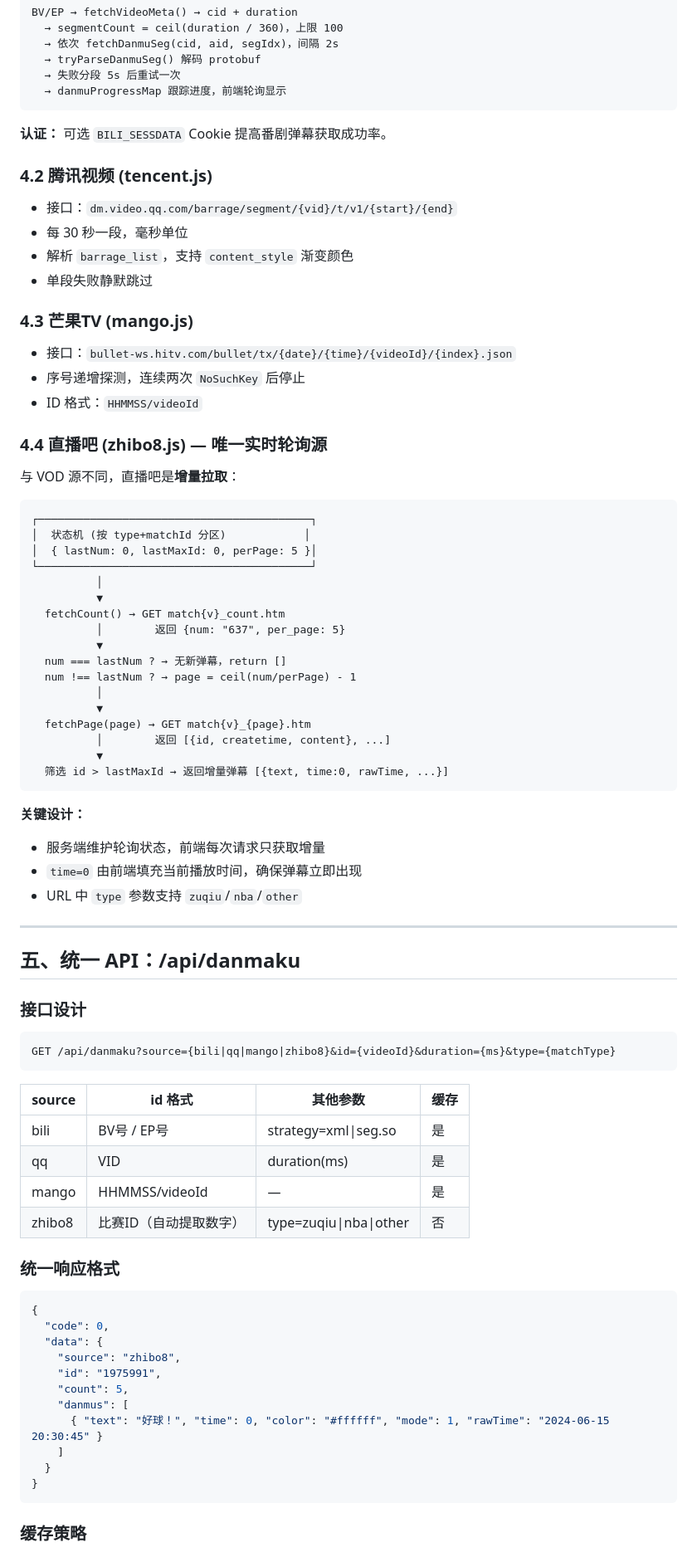
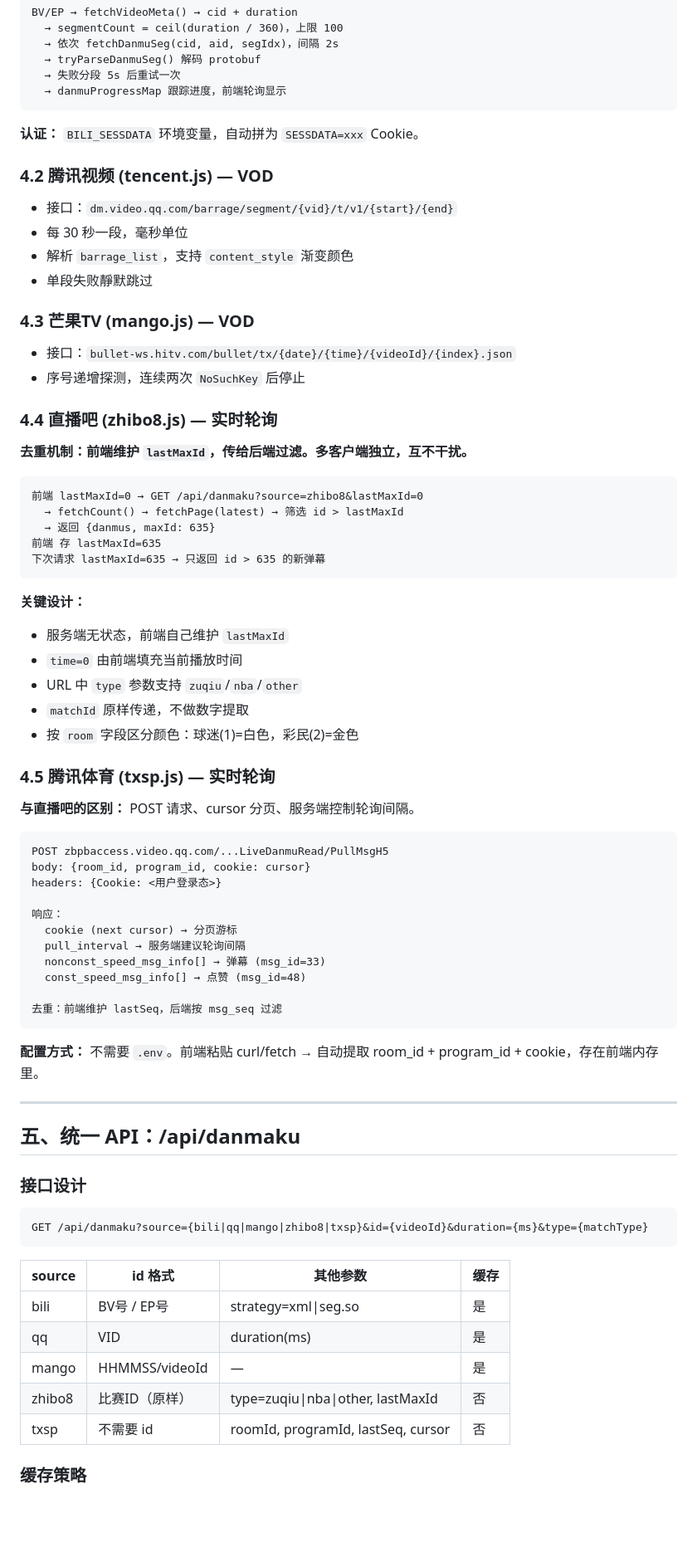
Before and after one commit to ligexiao2009/damuku, a Markdown page: doc/整体架构与技术实现原理.md, the part around one of its changes. Shown at 83% size. GitHub-like rendering; blank space fills up the shorter version.

````diff
--- a/doc/整体架构与技术实现原理.md
+++ b/doc/整体架构与技术实现原理.md
@@ -141,49 +125,58 @@ BV/EP → fetchVideoMeta() → cid + duration
   → danmuProgressMap 跟踪进度，前端轮询显示
 ```
 
-**认证：** 可选 `BILI_SESSDATA` Cookie 提高番剧弹幕获取成功率。
+**认证：** `BILI_SESSDATA` 环境变量，自动拼为 `SESSDATA=xxx` Cookie。
 
-### 4.2 腾讯视频 (tencent.js)
+### 4.2 腾讯视频 (tencent.js) — VOD
 
 - 接口：`dm.video.qq.com/barrage/segment/{vid}/t/v1/{start}/{end}`
 - 每 30 秒一段，毫秒单位
 - 解析 `barrage_list`，支持 `content_style` 渐变颜色
-- 单段失败静默跳过
+- 单段失败靜默跳过
 
-### 4.3 芒果TV (mango.js)
+### 4.3 芒果TV (mango.js) — VOD
 
 - 接口：`bullet-ws.hitv.com/bullet/tx/{date}/{time}/{videoId}/{index}.json`
 - 序号递增探测，连续两次 `NoSuchKey` 后停止
-- ID 格式：`HHMMSS/videoId`
 
-### 4.4 直播吧 (zhibo8.js) — 唯一实时轮询源
+### 4.4 直播吧 (zhibo8.js) — 实时轮询
 
-与 VOD 源不同，直播吧是**增量拉取**：
+**去重机制：前端维护 `lastMaxId`，传给后端过滤。多客户端独立，互不干扰。**
 
 ```
-┌──────────────────────────────────────────┐
-│  状态机 (按 type+matchId 分区)            │
-│  { lastNum: 0, lastMaxId: 0, perPage: 5 }│
-└──────────────────────────────────────────┘
-          │
-          ▼
-  fetchCount() → GET match{v}_count.htm
-          │        返回 {num: "637", per_page: 5}
-          ▼
-  num === lastNum ? → 无新弹幕，return []
-  num !== lastNum ? → page = ceil(num/perPage) - 1
-          │
-          ▼
-  fetchPage(page) → GET match{v}_{page}.htm
-          │        返回 [{id, createtime, content}, ...]
-          ▼
-  筛选 id > lastMaxId → 返回增量弹幕 [{text, time:0, rawTime, ...}]
+前端 lastMaxId=0 → GET /api/danmaku?source=zhibo8&lastMaxId=0
+  → fetchCount() → fetchPage(latest) → 筛选 id > lastMaxId
+  → 返回 {danmus, maxId: 635}
+前端 存 lastMaxId=635
+下次请求 lastMaxId=635 → 只返回 id > 635 的新弹幕
 ```
 
 **关键设计：**
-- 服务端维护轮询状态，前端每次请求只获取增量
-- `time=0` 由前端填充当前播放时间，确保弹幕立即出现
+- 服务端无状态，前端自己维护 `lastMaxId`
+- `time=0` 由前端填充当前播放时间
 - URL 中 `type` 参数支持 `zuqiu`/`nba`/`other`
+- `matchId` 原样传递，不做数字提取
+- 按 `room` 字段区分颜色：球迷(1)=白色，彩民(2)=金色
+
+### 4.5 腾讯体育 (txsp.js) — 实时轮询
+
+**与直播吧的区别：** POST 请求、cursor 分页、服务端控制轮询间隔。
+
+```
+POST zbpbaccess.video.qq.com/...LiveDanmuRead/PullMsgH5
+body: {room_id, program_id, cookie: cursor}
+headers: {Cookie: <用户登录态>}
+
+响应：
+  cookie (next cursor) → 分页游标
+  pull_interval → 服务端建议轮询间隔
+  nonconst_speed_msg_info[] → 弹幕 (msg_id=33)
+  const_speed_msg_info[] → 点赞 (msg_id=48)
+
+去重：前端维护 lastSeq，后端按 msg_seq 过滤
+```
+
+**配置方式：** 不需要 `.env`。前端粘贴 curl/fetch → 自动提取 room_id + program_id + cookie，存在前端内存里。
 
 ---
 
@@ -192,7 +185,7 @@ BV/EP → fetchVideoMeta() → cid + duration
 ### 接口设计
 
 ```
-GET /api/danmaku?source={bili|qq|mango|zhibo8}&id={videoId}&duration={ms}&type={matchType}
+GET /api/danmaku?source={bili|qq|mango|zhibo8|txsp}&id={videoId}&duration={ms}&type={matchType}
 ```
 
 | source | id 格式 | 其他参数 | 缓存 |
@@ -200,23 +193,8 @@ GET /api/danmaku?source={bili|qq|mango|zhibo8}&id={videoId}&duration={ms}&type={
 | bili | BV号 / EP号 | strategy=xml\|seg.so | 是 |
 | qq | VID | duration(ms) | 是 |
 | mango | HHMMSS/videoId | — | 是 |
-| zhibo8 | 比赛ID（自动提取数字） | type=zuqiu\|nba\|other | 否 |
-
-### 统一响应格式
-
-```json
-{
-  "code": 0,
-  "data": {
-    "source": "zhibo8",
-    "id": "1975991",
-    "count": 5,
-    "danmus": [
-      { "text": "好球！", "time": 0, "color": "#ffffff", "mode": 1, "rawTime": "2024-06-15 20:30:45" }
-    ]
-  }
-}
-```
+| zhibo8 | 比赛ID（原样） | type=zuqiu\|nba\|other, lastMaxId | 否 |
+| txsp | 不需要 id | roomId, programId, lastSeq, cursor | 否 |
 
 ### 缓存策略
 
````
Also changed, not shown: other parts of doc/整体架构与技术实现原理.md (+193 -280 lines).
